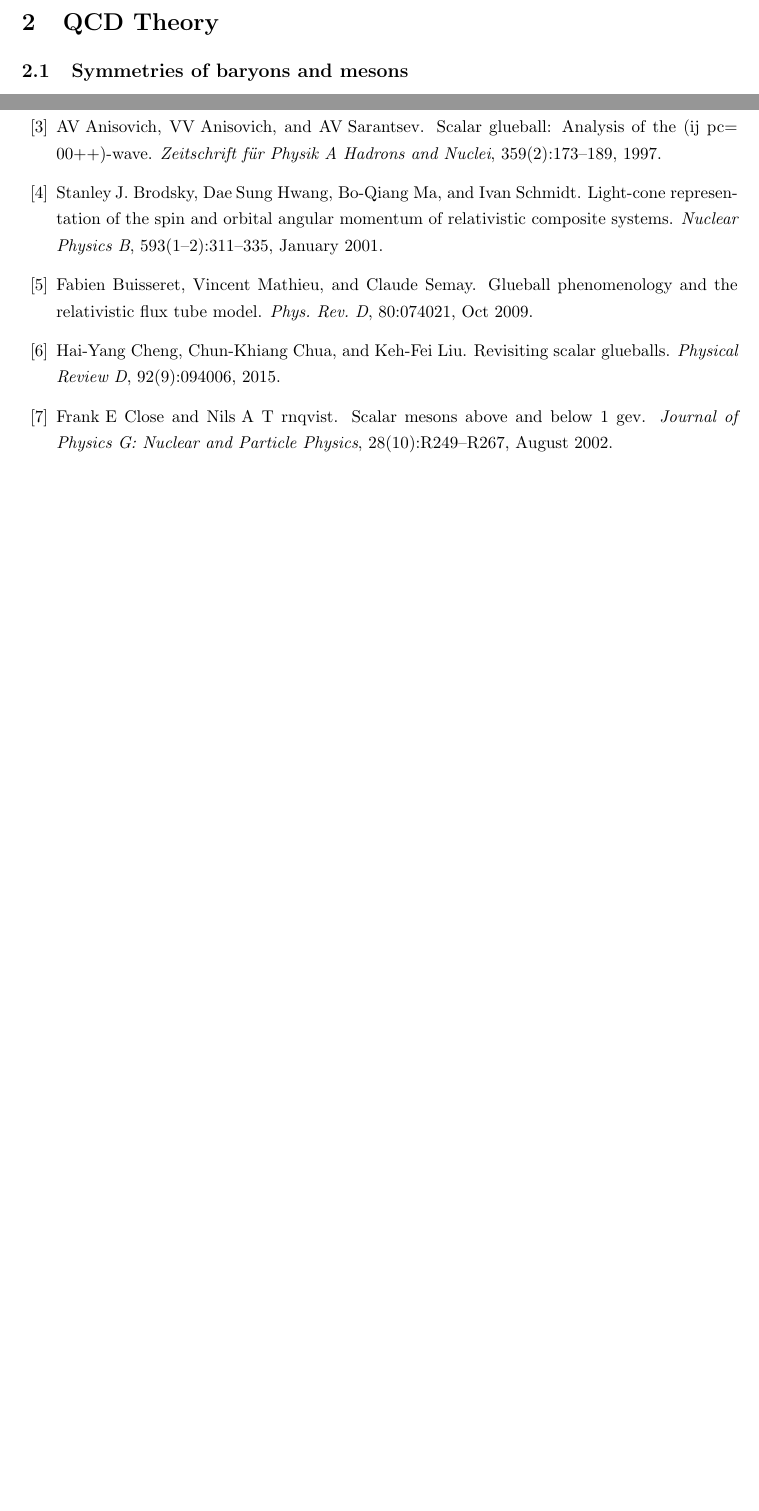
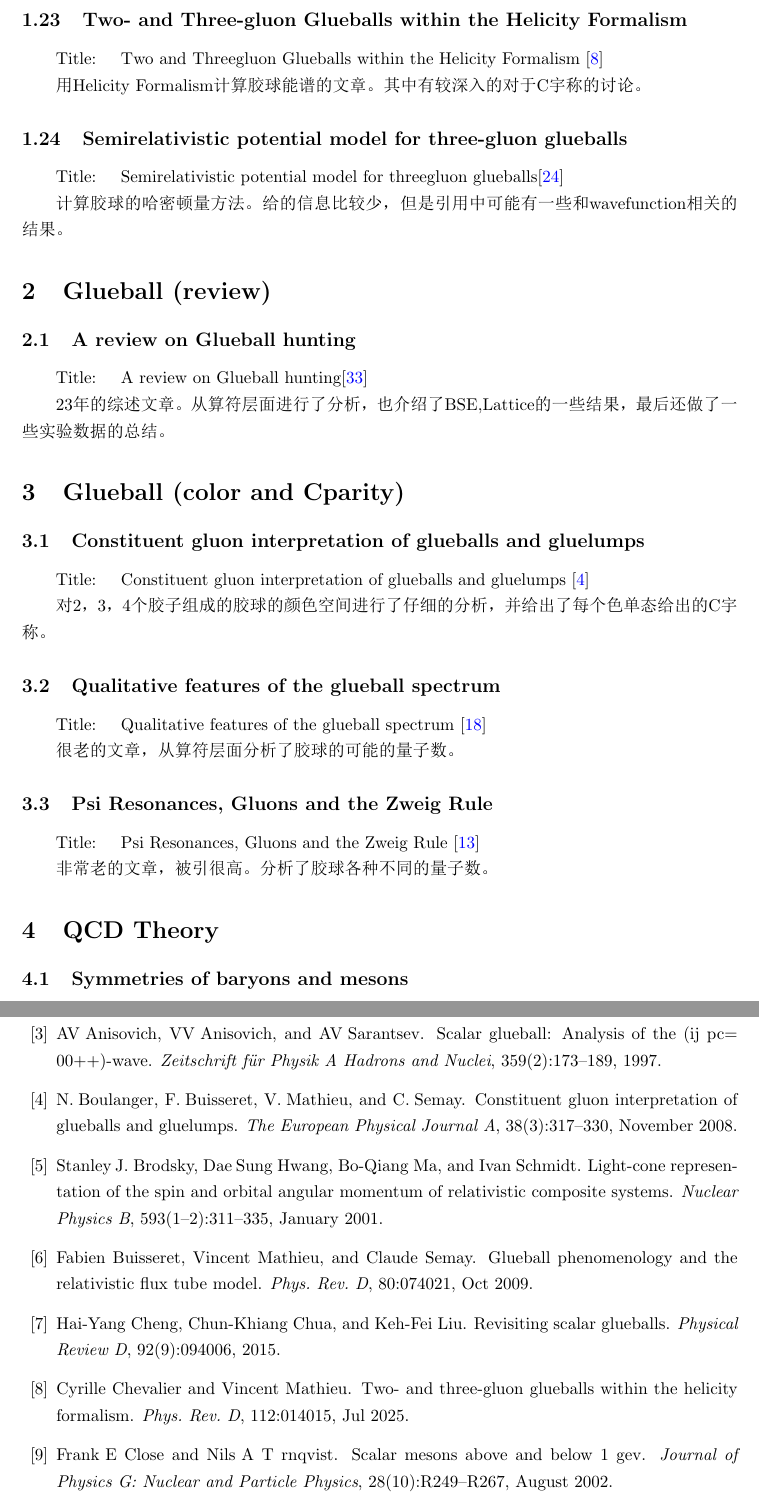
Before and after one commit to Linzy2002/PaperReading, a LaTeX document (main.tex, which reads sample.bib): two parts of pages 8 and 12 of 13 before the commit and two parts of pages 8 and 13 of 15 after it, joined at a grey line, cut at the place of the change, the shorter picture padded with empty space. The pictures show the PDF file main.pdf that the author committed with the source.

Commit message:
胶子cparity更新

```diff
--- a/main.tex
+++ b/main.tex
@@ -319,6 +319,86 @@ Title: \quad  Glueballs from the Bethe-Salpeter equation\cite{PhysRevD.92.034001
 
 Bethe-Salpeter equation (BSE)计算胶球。 得到的结果在1.6左右。 可以用来了解这个方法。和DSE可能有一些联系。
 
+
+\subsection{Two- and Three-gluon Glueballs within the Helicity Formalism}
+
+Title: \quad  Two and Threegluon Glueballs within the Helicity Formalism \cite{cvld-kwkd}
+
+用Helicity Formalism计算胶球能谱的文章。其中有较深入的对于C宇称的讨论。
+
+
+\subsection{Semirelativistic potential model for three-gluon glueballs}
+
+Title: \quad {Semirelativistic potential model for threegluon glueballs}\cite{Mathieu_2008}
+
+计算胶球的哈密顿量方法。给的信息比较少，但是引用中可能有一些和wavefunction相关的结果。
+
+
+
+\section{Glueball (review)}
+
+\subsection{A review on Glueball hunting}
+
+Title: \quad {A review on Glueball hunting}\cite{vadacchino2023reviewglueballhunting}
+
+23年的综述文章。从算符层面进行了分析，也介绍了BSE,Lattice的一些结果，最后还做了一些实验数据的总结。
+
+
+
+
+
+
+
+
+
+
+
+
+
+
+
+
+
+
+
+
+
+
+
+\section{Glueball (color and Cparity)}
+
+\subsection{Constituent gluon interpretation of glueballs and gluelumps }
+
+Title: \quad  Constituent gluon interpretation of glueballs and gluelumps  \cite{Boulanger_2008}
+
+对2，3，4个胶子组成的胶球的颜色空间进行了仔细的分析， 并给出了每个色单态给出的C宇称。
+
+\subsection{Qualitative features of the glueball spectrum}
+
+Title: \quad  Qualitative features of the glueball spectrum \cite{JAFFE1986344}
+
+很老的文章，从算符层面分析了胶球的可能的量子数。
+
+
+
+
+\subsection{Psi Resonances, Gluons and the Zweig Rule }
+
+Title: \quad  Psi Resonances, Gluons and the Zweig Rule \cite{Fritzsch:1975tx}
+
+非常老的文章，被引很高。分析了胶球各种不同的量子数。
+
+
+
+
+
+
+
+
+
+
+
+% ================================================================
 \section{QCD Theory}
 
 \subsection{Symmetries of baryons and mesons}
--- a/sample.bib
+++ b/sample.bib
@@ -371,3 +371,11 @@ doi = {10.1051/epjconf/202227403016}
    author={Xu, Siqi and Mondal, Chandan and Lan, Jiangshan and Zhao, Xingbo and Li, Yang and Vary, James P.},
    year={2021},
    month=nov }
+
+@article{cvld-kwkd,
+  title = {Two- and three-gluon glueballs within the helicity formalism},
+  author = {Chevalier, Cyrille and Mathieu, Vincent},
+  journal = {Phys. Rev. D},
+  volume = {112},
+  issue = {1},
+  pages = {014015},
@@ -373,0 +392,2 @@ doi = {10.1051/epjconf/202227403016}
+title={Constituent gluon interpretation of glueballs and gluelumps},
+volume={38},
@@ -373,0 +397,5 @@ doi = {10.1051/epjconf/202227403016}
+number={3},
+journal={The European Physical Journal A},
+publisher={Springer Science and Business Media LLC},
+author={Boulanger, N. and Buisseret, F. and Mathieu, V. and Semay, C.},
+year={2008},
@@ -373,0 +406 @@ doi = {10.1051/epjconf/202227403016}
+    title = "{Psi Resonances, Gluons and the Zweig Rule}",
@@ -373,0 +410 @@ doi = {10.1051/epjconf/202227403016}
+    volume = "30",
@@ -373,0 +416 @@ doi = {10.1051/epjconf/202227403016}
+   title={Semirelativistic potential model for three-gluon glueballs},
@@ -373,0 +421 @@ doi = {10.1051/epjconf/202227403016}
+   number={9},
@@ -373,0 +425,9 @@ doi = {10.1051/epjconf/202227403016}
+   year={2008},
+   month=may }
+
+
+@article{JAFFE1986344,
+title = {Qualitative features of the glueball spectrum},
+journal = {Annals of Physics},
+volume = {168},
+number = {2},
@@ -373,0 +445 @@ doi = {10.1051/epjconf/202227403016}
+      title={A review on Glueball hunting},
```
Also changed, not shown: main.pdf, main.tex (3 more changed lines), sample.bib (50 more changed lines).
